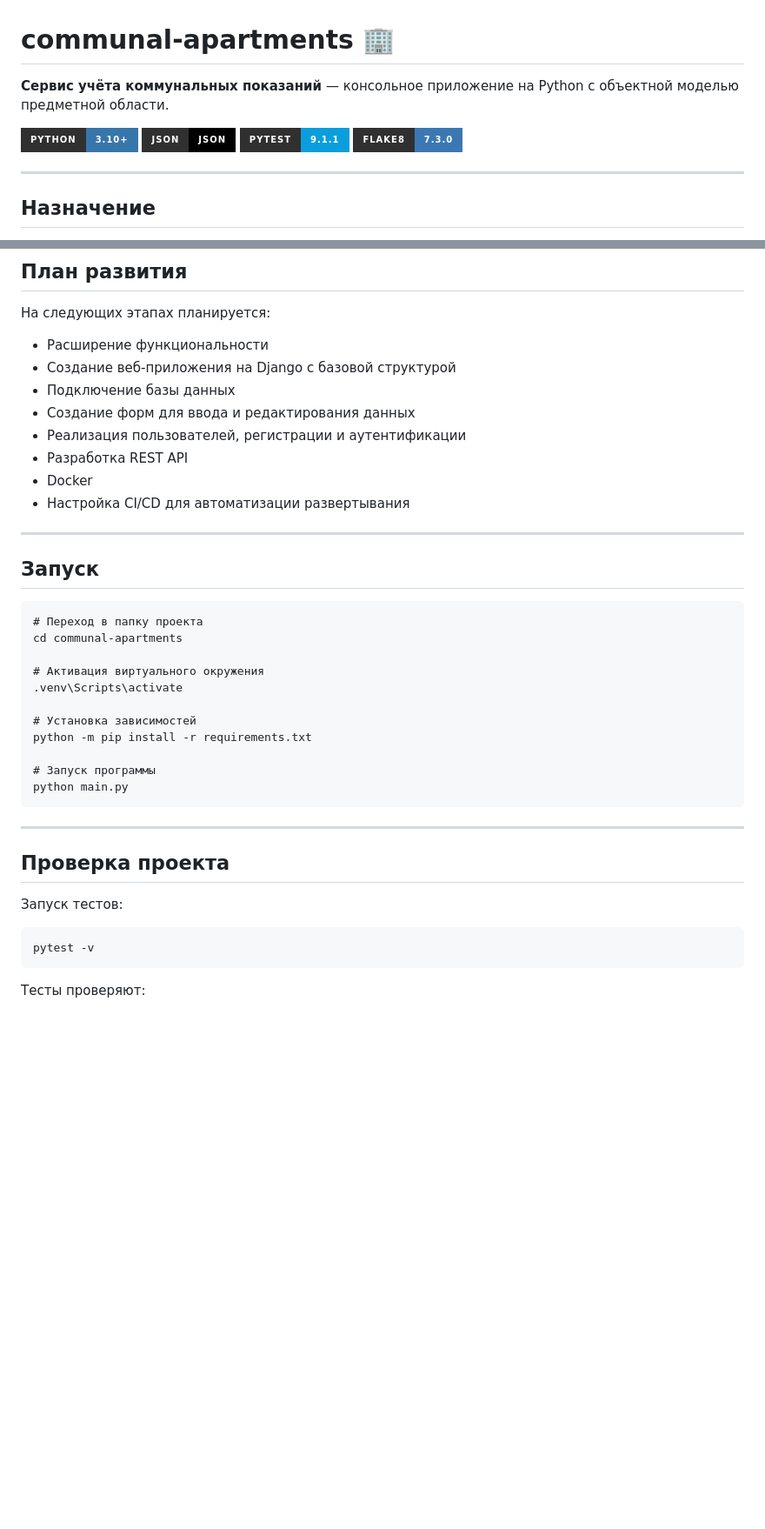
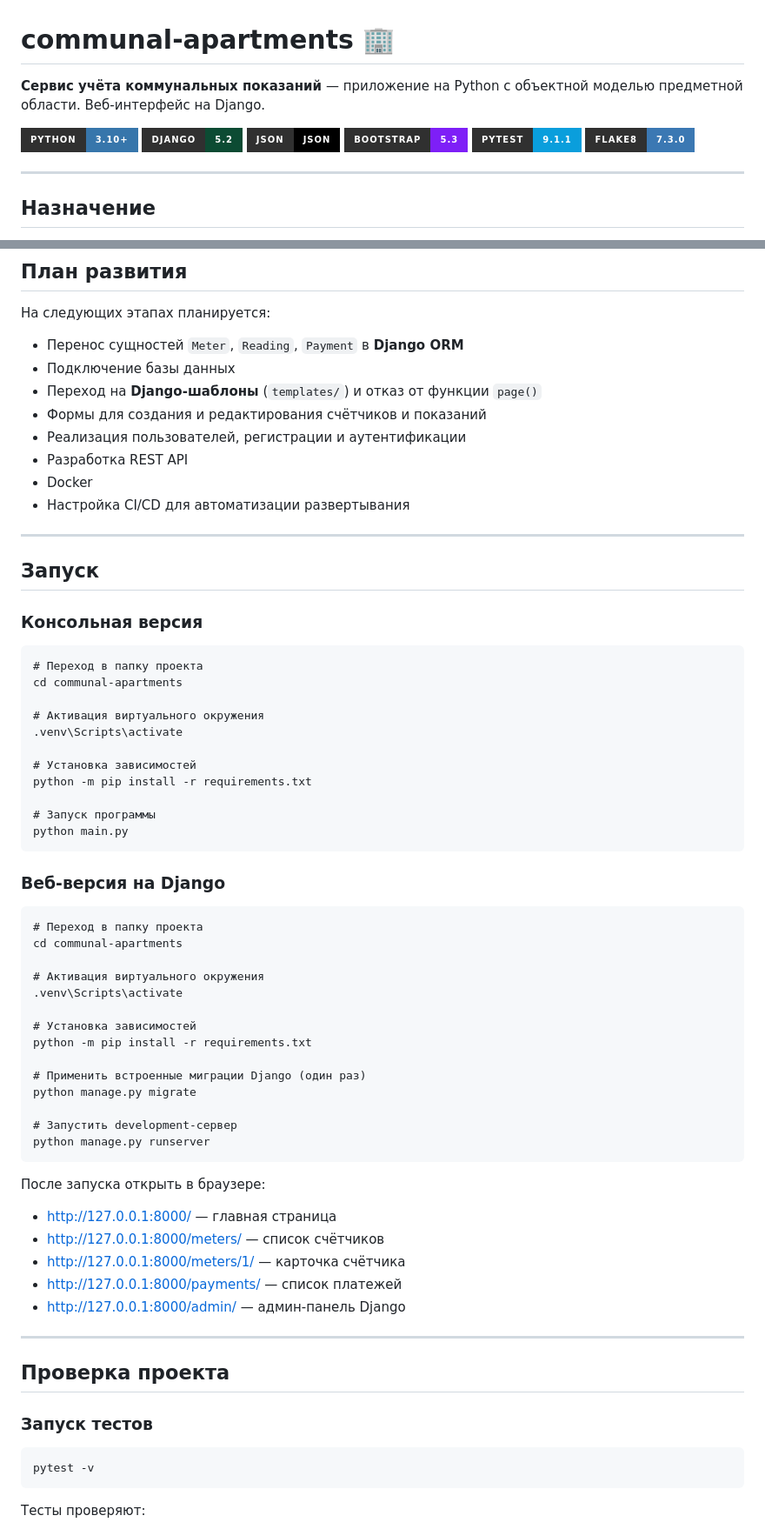
Before and after one commit to DmchFast/communal-apartments, a Markdown page: README.md, 2 parts joined by grey strips. Shown at 87% size. GitHub-like rendering; badges without logos; blank space fills up the shorter version.

````diff
--- a/README.md
+++ b/README.md
@@ -1,9 +1,11 @@
 # communal-apartments 🏢
 
- **Сервис учёта коммунальных показаний** — консольное приложение на Python с объектной моделью предметной области.
+ **Сервис учёта коммунальных показаний** — приложение на Python с объектной моделью предметной области. Веб-интерфейс на Django.
 
 [![Python](https://img.shields.io/badge/3.10+-3776AB?style=for-the-badge&logo=python&logoColor=FFD43B&label=Python&labelColor=303030)](https://www.python.org/)
+[![Django](https://img.shields.io/badge/5.2-0c4b33?style=for-the-badge&logo=django&logoColor=12714d&label=Django&labelColor=303030)](https://www.djangoproject.com/)
 [![JSON](https://img.shields.io/badge/JSON-000000?style=for-the-badge&logo=json&logoColor=white&label=JSON&labelColor=303030)](https://www.json.org/)
+[![Bootstrap](https://img.shields.io/badge/5.3-7e1ff7?style=for-the-badge&logo=bootstrap&logoColor=7e1ff7&label=Bootstrap&labelColor=303030)](https://getbootstrap.com/)
 [![Pytest](https://img.shields.io/badge/9.1.1-0A9EDC?style=for-the-badge&logo=pytest&logoColor=0A9EDC&label=Pytest&labelColor=303030)](https://pytest.org/)
 [![Flake8](https://img.shields.io/badge/7.3.0-3B78B3?style=for-the-badge&logo=python&logoColor=3B78B3&label=Flake8&labelColor=303030)](https://flake8.pycqa.org/)
 
@@ -274,10 +342,10 @@ communal-apartments/
 
 На следующих этапах планируется:
 
-- Расширение функциональности
-- Создание веб-приложения на Django с базовой структурой
+- Перенос сущностей `Meter`, `Reading`, `Payment` в **Django ORM**
 - Подключение базы данных
-- Создание форм для ввода и редактирования данных
+- Переход на **Django-шаблоны** (`templates/`) и отказ от функции `page()`
+- Формы для создания и редактирования счётчиков и показаний
 - Реализация пользователей, регистрации и аутентификации
 - Разработка REST API
 - Docker
@@ -286,6 +354,8 @@ communal-apartments/
 ---
 
 ## Запуск
+
+### Консольная версия
 
 ```
 # Переход в папку проекта
@@ -301,11 +371,38 @@ python -m pip install -r requirements.txt
 python main.py
 ```
 
+### Веб-версия на Django
+
+```
+# Переход в папку проекта
+cd communal-apartments
+
+# Активация виртуального окружения
+.venv\Scripts\activate
+
+# Установка зависимостей
+python -m pip install -r requirements.txt
+
+# Применить встроенные миграции Django (один раз)
+python manage.py migrate
+
+# Запустить development-сервер
+python manage.py runserver
+```
+
+После запуска открыть в браузере:
+
+- http://127.0.0.1:8000/ — главная страница
+- http://127.0.0.1:8000/meters/ — список счётчиков
+- http://127.0.0.1:8000/meters/1/ — карточка счётчика
+- http://127.0.0.1:8000/payments/ — список платежей
+- http://127.0.0.1:8000/admin/ — админ-панель Django
+
 ---
 
 ## Проверка проекта
 
-Запуск тестов:
+### Запуск тестов
 
 ```bash
 pytest -v
````
Also changed, not shown: other parts of README.md (+90 -26 lines).
